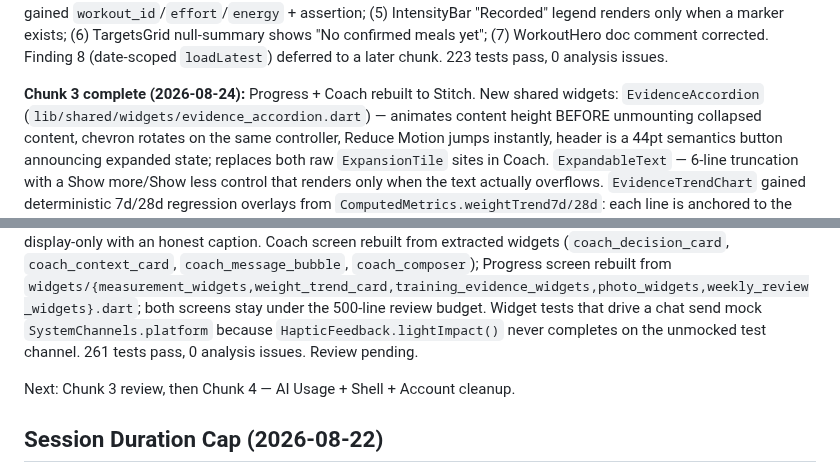
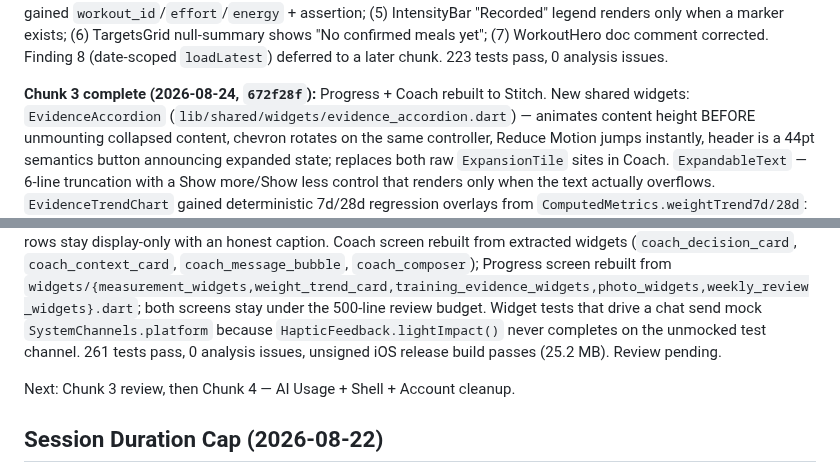
Before and after one commit to PurnaJear06/Tracend, a Markdown page: docs/handoff/frontend.md, 2 parts joined by grey strips. Rendered like a GitHub page.

Commit message:
docs: Phase 5 v2 tracker — Chunk 3 commit hash

```diff
--- a/docs/handoff/frontend.md
+++ b/docs/handoff/frontend.md
@@ -348,7 +348,7 @@ null-summary shows "No confirmed meals yet"; (7) WorkoutHero doc comment correct
 Finding 8 (date-scoped `loadLatest`) deferred to a later chunk. 223 tests pass, 0 analysis
 issues.
 
-**Chunk 3 complete (2026-08-24):** Progress + Coach rebuilt to Stitch. New shared widgets:
+**Chunk 3 complete (2026-08-24, `672f28f`):** Progress + Coach rebuilt to Stitch. New shared widgets:
 `EvidenceAccordion` (`lib/shared/widgets/evidence_accordion.dart`) — animates content height
 BEFORE unmounting collapsed content, chevron rotates on the same controller, Reduce Motion
 jumps instantly, header is a 44pt semantics button announcing expanded state; replaces both
@@ -369,7 +369,8 @@ widgets (`coach_decision_card`, `coach_context_card`, `coach_message_bubble`,
 `widgets/{measurement_widgets,weight_trend_card,training_evidence_widgets,photo_widgets,weekly_review_widgets}.dart`;
 both screens stay under the 500-line review budget. Widget tests that drive a chat send mock
 `SystemChannels.platform` because `HapticFeedback.lightImpact()` never completes on the
-unmocked test channel. 261 tests pass, 0 analysis issues. Review pending.
+unmocked test channel. 261 tests pass, 0 analysis issues, unsigned iOS release build
+passes (25.2 MB). Review pending.
 
 Next: Chunk 3 review, then Chunk 4 — AI Usage + Shell + Account cleanup.
 
```
Also changed, not shown: .opencode/plans/phase-5-v2-precision-pro.md (+1 -1 lines), docs/PROGRESS_CONTEXT.md (+5 -5 lines).
